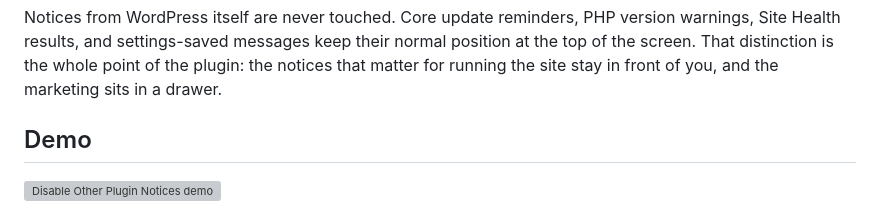
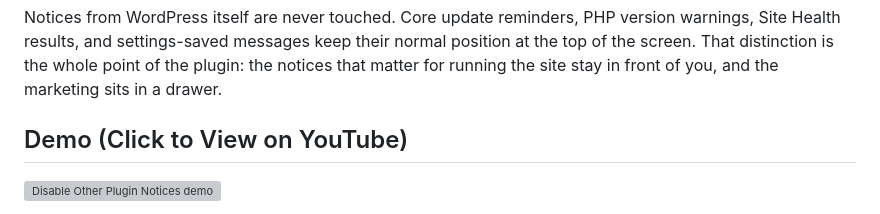
Before and after one commit to hackrepair/disable-other-plugin-notices, a Markdown page: README.md, the part around the change. GitHub-like rendering; grey boxes are pictures that could not be loaded.

Commit message:
Clarify demo heading links to YouTube

```diff
--- a/README.md
+++ b/README.md
@@ -12,7 +12,7 @@ Every plugin thinks its notice is the important one. Open `wp-admin` on a busy s
 
 Notices from WordPress itself are never touched. Core update reminders, PHP version warnings, Site Health results, and settings-saved messages keep their normal position at the top of the screen. That distinction is the whole point of the plugin: the notices that matter for running the site stay in front of you, and the marketing sits in a drawer.
 
-## Demo
+## Demo (Click to View on YouTube)
 
 [![Disable Other Plugin Notices demo](https://img.youtube.com/vi/6YDnso_nqvY/maxresdefault.jpg)](https://youtu.be/6YDnso_nqvY)
 
```
